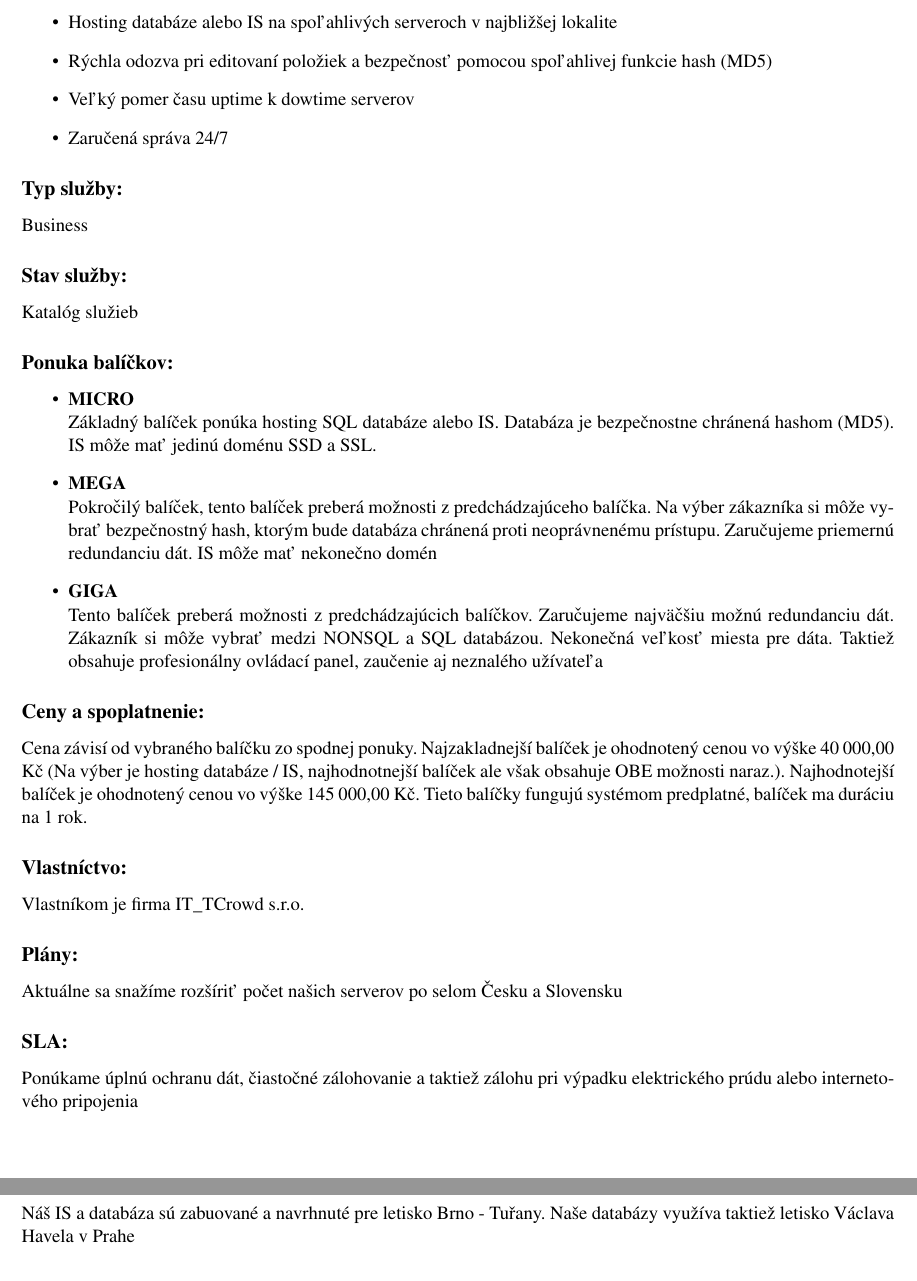
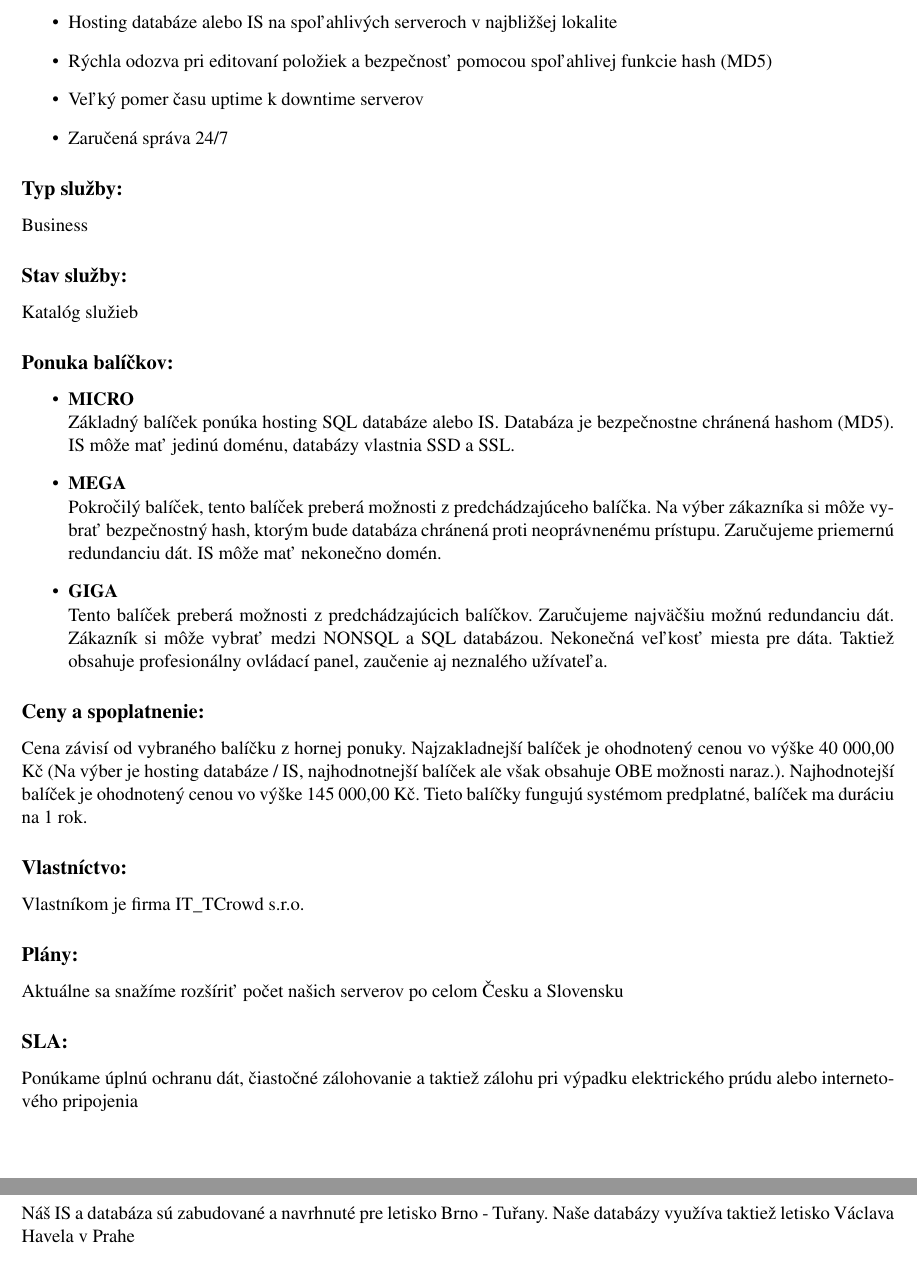
Before and after one commit to SaekoGr/INI-2018-2019, a LaTeX document (Project_1/service_portfolio.tex): two parts of pages 4 and 5 of 6, joined at a grey line, cut so that both start at the same text. Compiled offline with pdfLaTeX.

Commit message:
Correcting some typos inside .tex file

```diff
--- a/Project_1/service_portfolio.tex
+++ b/Project_1/service_portfolio.tex
@@ -113,7 +113,7 @@ Informačný systém je základom každej dobrej firmy; uľahčí prácu zamestn
 \begin{itemize}
 \item Hosting databáze alebo IS na spoľahlivých serveroch v najbližšej lokalite
 \item Rýchla odozva pri editovaní položiek a bezpečnosť pomocou spoľahlivej funkcie hash (MD5)
-\item Veľký pomer času uptime k dowtime serverov
+\item Veľký pomer času uptime k downtime serverov
 \item Zaručená správa 24/7
 \end{itemize}
 \subsection*{Typ služby:}
@@ -123,22 +123,22 @@ Katalóg služieb
 \subsection*{Ponuka balíčkov:}
 \begin{itemize}
 \item \textbf{MICRO}\\
-Základný balíček ponúka hosting SQL databáze alebo IS. Databáza je bezpečnostne chránená hashom (MD5). IS môže mať jedinú doménu SSD a SSL.
+Základný balíček ponúka hosting SQL databáze alebo IS. Databáza je bezpečnostne chránená hashom (MD5). IS môže mať jedinú doménu, databázy vlastnia SSD a SSL.
 \item \textbf{MEGA}\\
-Pokročilý balíček, tento balíček preberá možnosti z predchádzajúceho balíčka. Na výber zákazníka si môže vybrať bezpečnostný hash, ktorým bude databáza chránená proti neoprávnenému prístupu. Zaručujeme priemernú redundanciu dát. IS môže mať nekonečno domén
+Pokročilý balíček, tento balíček preberá možnosti z predchádzajúceho balíčka. Na výber zákazníka si môže vybrať bezpečnostný hash, ktorým bude databáza chránená proti neoprávnenému prístupu. Zaručujeme priemernú redundanciu dát. IS môže mať nekonečno domén.
 \item \textbf{GIGA}\\
-Tento balíček preberá možnosti z predchádzajúcich balíčkov. Zaručujeme najväčšiu možnú redundanciu dát. Zákazník si môže vybrať medzi NONSQL a SQL databázou. Nekonečná veľkosť miesta pre dáta. Taktiež obsahuje profesionálny ovládací panel, zaučenie aj neznalého užívateľa
+Tento balíček preberá možnosti z predchádzajúcich balíčkov. Zaručujeme najväčšiu možnú redundanciu dát. Zákazník si môže vybrať medzi NONSQL a SQL databázou. Nekonečná veľkosť miesta pre dáta. Taktiež obsahuje profesionálny ovládací panel, zaučenie aj neznalého užívateľa.
 \end{itemize}
 \subsection*{Ceny a spoplatnenie:}
-Cena závisí od vybraného balíčku zo spodnej ponuky. Najzakladnejší balíček je ohodnotený cenou vo výške 40 000,00 Kč (Na výber je hosting databáze / IS, najhodnotnejší balíček ale však obsahuje OBE možnosti naraz.). Najhodnotejší balíček je ohodnotený cenou vo výške 145 000,00 Kč. Tieto balíčky fungujú systémom predplatné, balíček ma duráciu na 1 rok.
+Cena závisí od vybraného balíčku z hornej ponuky. Najzakladnejší balíček je ohodnotený cenou vo výške 40 000,00 Kč (Na výber je hosting databáze / IS, najhodnotnejší balíček ale však obsahuje OBE možnosti naraz.). Najhodnotejší balíček je ohodnotený cenou vo výške 145 000,00 Kč. Tieto balíčky fungujú systémom predplatné, balíček ma duráciu na 1 rok.
 \subsection*{Vlastníctvo:}
 Vlastníkom je firma IT\_TCrowd s.r.o.
 \subsection*{Plány:}
-Aktuálne sa snažíme rozšíriť počet našich serverov po selom Česku a Slovensku
+Aktuálne sa snažíme rozšíriť počet našich serverov po celom Česku a Slovensku
 \subsection*{SLA:}
 Ponúkame úplnú ochranu dát, čiastočné zálohovanie a taktiež zálohu pri výpadku elektrického prúdu alebo internetového pripojenia
 \subsection*{Referencie:}
-Náš IS a databáza sú zabuované a navrhnuté pre letisko Brno - Tuřany. Naše databázy využíva taktiež letisko Václava Havela v Prahe
+Náš IS a databáza sú zabudované a navrhnuté pre letisko Brno - Tuřany. Naše databázy využíva taktiež letisko Václava Havela v Prahe
 
 %%% Správa hardwaru %%%
 \section*{Názov: Správa hardwaru}
```
